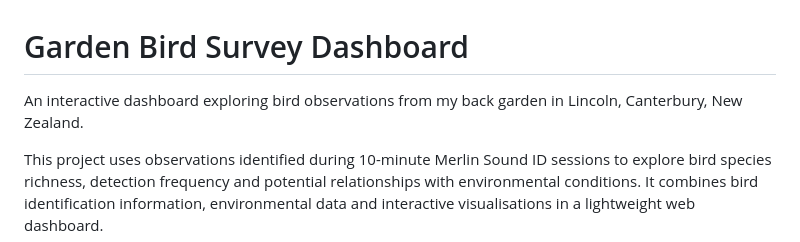
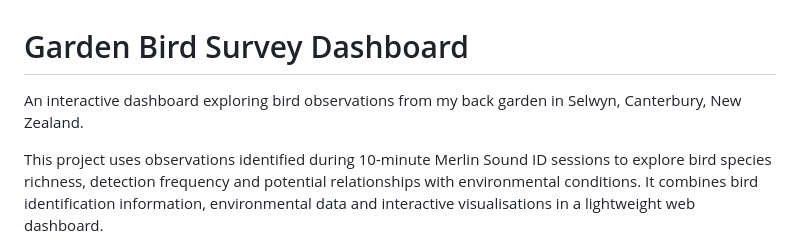
Before and after one commit to mvanenter/garden-birds, a Markdown page: README.md, the part around the change. GitHub-like rendering.

Commit message:
Correct location in README from Lincoln to Selwyn
Updated location from Lincoln to Selwyn in the project description.

```diff
--- a/README.md
+++ b/README.md
@@ -1,6 +1,6 @@
 # Garden Bird Survey Dashboard
 
-An interactive dashboard exploring bird observations from my back garden in Lincoln, Canterbury, New Zealand.
+An interactive dashboard exploring bird observations from my back garden in Selwyn, Canterbury, New Zealand.
 
 This project uses observations identified during 10-minute Merlin Sound ID sessions to explore bird species richness, detection frequency and potential relationships with environmental conditions. It combines bird identification information, environmental data and interactive visualisations in a lightweight web dashboard.
 
```
